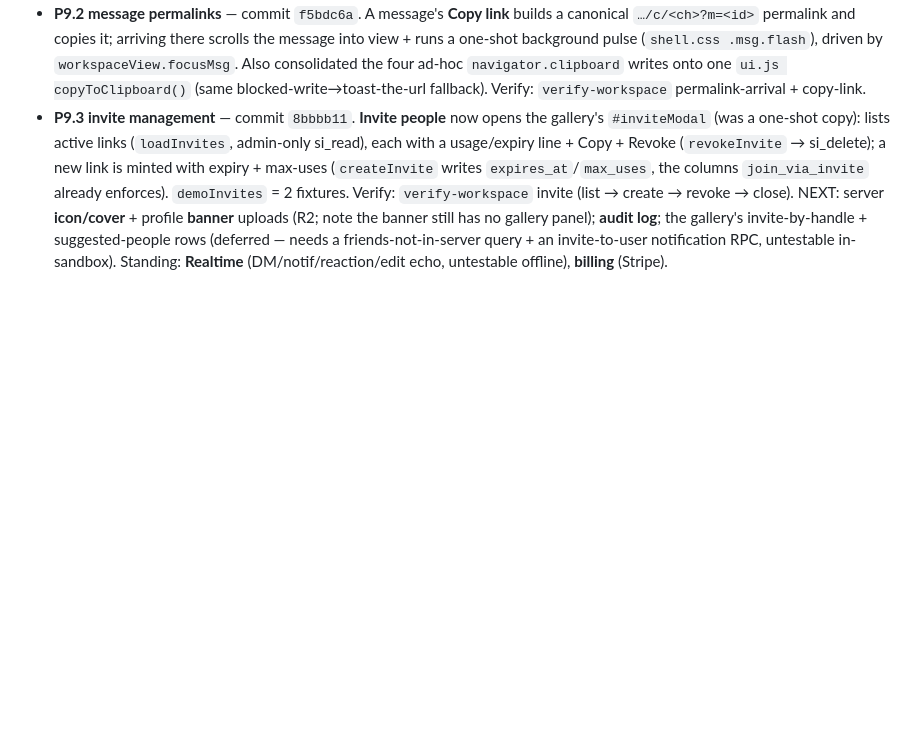
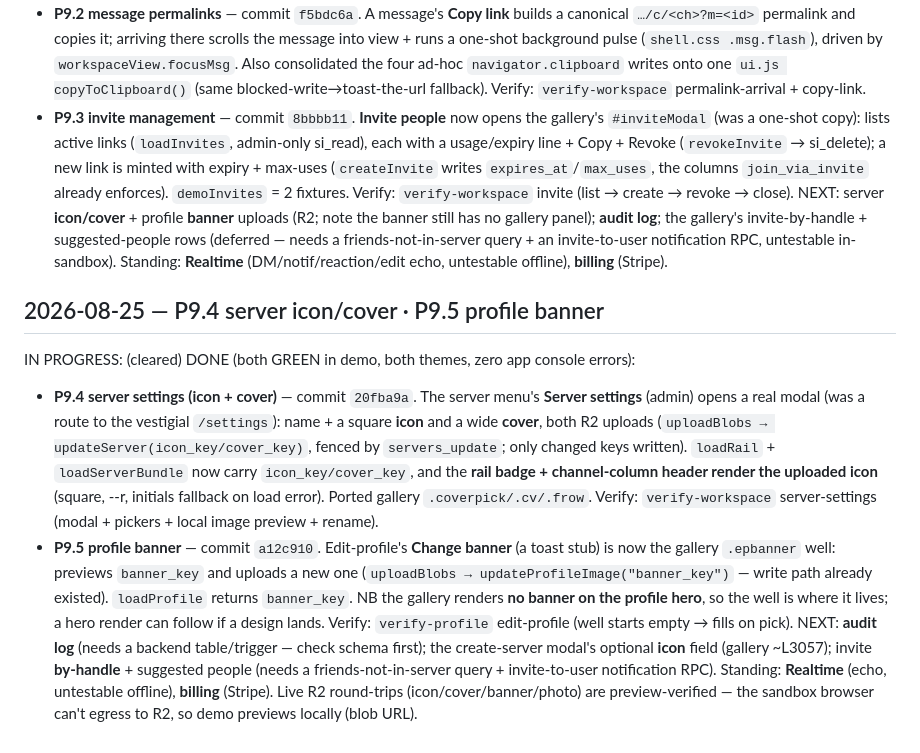
Before and after one commit to freshstart17173-sketch/eski, a Markdown page: docs/BUILDLOG.md, the part around the change. Drawn GitHub-style; blank space fills up the shorter version.

Commit message:
docs: log P9.4 (server icon/cover) + P9.5 (profile banner)
Co-Authored-By: Claude Opus 4.8 <noreply@anthropic.com>
Claude-Session: https://claude.ai/code/session_01CSSCFWVZzjhiLeYoStpGC6

```diff
--- a/docs/BUILDLOG.md
+++ b/docs/BUILDLOG.md
@@ -1554,3 +1554,25 @@ NEXT: server **icon/cover** + profile **banner** uploads (R2; note the banner st
   panel); **audit log**; the gallery's invite-by-handle + suggested-people rows (deferred — needs a
   friends-not-in-server query + an invite-to-user notification RPC, untestable in-sandbox). Standing:
   **Realtime** (DM/notif/reaction/edit echo, untestable offline), **billing** (Stripe).
+
+## 2026-08-25 — P9.4 server icon/cover · P9.5 profile banner
+IN PROGRESS: (cleared)
+DONE (both GREEN in demo, both themes, zero app console errors):
+  - **P9.4 server settings (icon + cover)** — commit `20fba9a`. The server menu's **Server settings**
+    (admin) opens a real modal (was a route to the vestigial `/settings`): name + a square **icon**
+    and a wide **cover**, both R2 uploads (`uploadBlobs → updateServer(icon_key/cover_key)`, fenced
+    by `servers_update`; only changed keys written). `loadRail` + `loadServerBundle` now carry
+    `icon_key/cover_key`, and the **rail badge + channel-column header render the uploaded icon**
+    (square, --r, initials fallback on load error). Ported gallery `.coverpick/.cv/.frow`. Verify:
+    `verify-workspace` server-settings (modal + pickers + local image preview + rename).
+  - **P9.5 profile banner** — commit `a12c910`. Edit-profile's **Change banner** (a toast stub) is now
+    the gallery `.epbanner` well: previews `banner_key` and uploads a new one
+    (`uploadBlobs → updateProfileImage("banner_key")` — write path already existed). `loadProfile`
+    returns `banner_key`. NB the gallery renders **no banner on the profile hero**, so the well is
+    where it lives; a hero render can follow if a design lands. Verify: `verify-profile` edit-profile
+    (well starts empty → fills on pick).
+NEXT: **audit log** (needs a backend table/trigger — check schema first); the create-server modal's
+  optional **icon** field (gallery ~L3057); invite **by-handle** + suggested people (needs a
+  friends-not-in-server query + invite-to-user notification RPC). Standing: **Realtime** (echo,
+  untestable offline), **billing** (Stripe). Live R2 round-trips (icon/cover/banner/photo) are
+  preview-verified — the sandbox browser can't egress to R2, so demo previews locally (blob URL).
```
